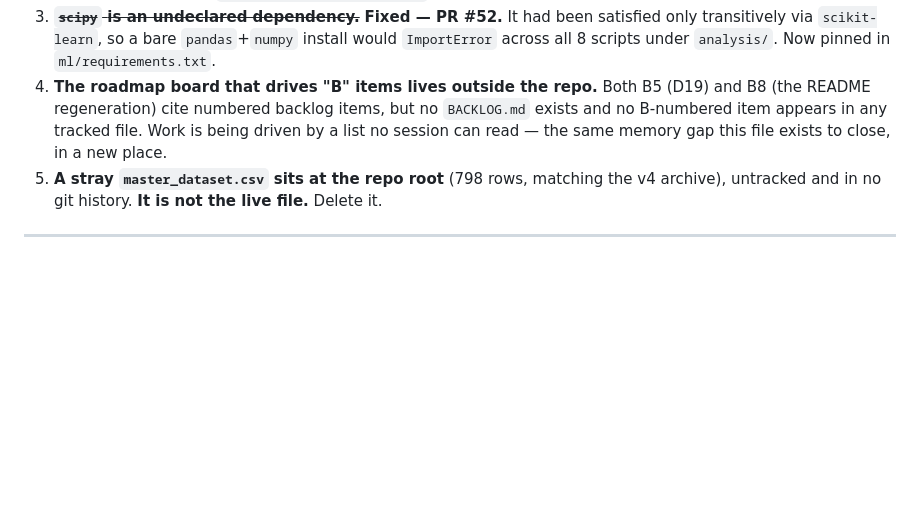
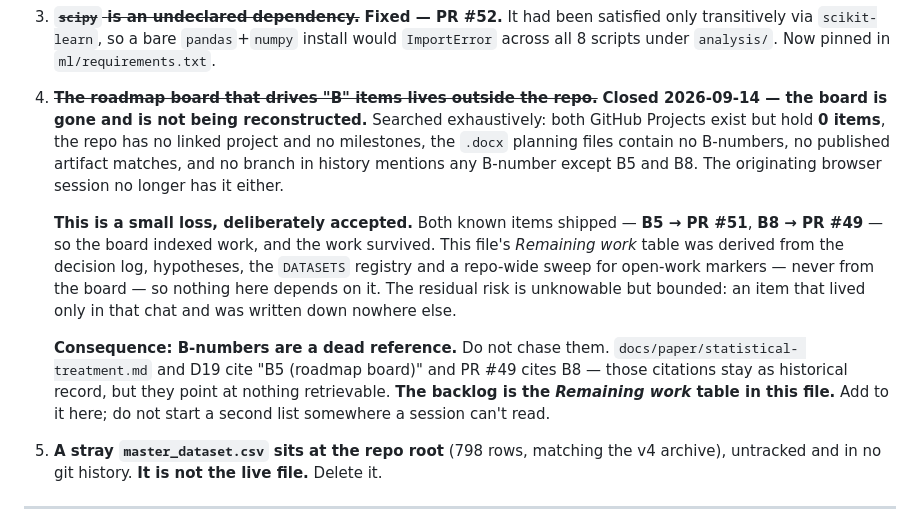
Before and after one commit to anonjj/CascadeShield, a Markdown page: STATUS.md, the part around the change. Drawn GitHub-style; blank space fills up the shorter version.

Commit message:
docs(status): close out the missing roadmap board -- not reconstructable
Searched every place it could be, after the user granted read:project scope:
both of anonjj's GitHub Projects exist but hold 0 items; the repo has no
linked ProjectsV2 and no milestones; neither .docx planning file contains a
B-number; no published artifact matches; and across all branches in history the
only B-numbers that appear anywhere are B5 and B8. The browser session that
cited it no longer has it either.

Recording it as closed rather than leaving it open, because "go find the board"
is not an action anyone can take now, and an open item nobody can act on is the
kind of thing that quietly rots.

The loss is small and the reasoning is written into STATUS.md so it doesn't get
re-litigated: both known items shipped (B5 -> PR #51, B8 -> PR #49), so the
board indexed work rather than holding it, and STATUS.md's Remaining work table
was derived from the decision log, hypotheses, the DATASETS registry and a
repo-wide sweep for open-work markers -- never from the board. The residual risk
is real but bounded and unknowable: an item that existed only in that chat.

Deliberately NOT done: reconstructing BACKLOG.md with B1-B4/B6/B7 as
placeholders. A file that looks authoritative while two thirds of it is
"UNKNOWN" is worse than no file, and inventing the missing items would be worse
still.

Consequence recorded in both canonical spots: B-numbers are a dead reference,
the backlog is STATUS.md's Remaining work table, and CLAUDE.md's
sources-of-truth table now answers "where is the backlog?" so the next session
doesn't go looking for a board.

Claude-Session: https://claude.ai/code/session_01VCW5QVU2sFK2dEKpRWqUfU

```diff
--- a/STATUS.md
+++ b/STATUS.md
@@ -145,10 +145,25 @@ pending re-collection.
 3. ~~**`scipy` is an undeclared dependency.**~~ **Fixed — PR #52.** It had been satisfied only
    transitively via `scikit-learn`, so a bare `pandas`+`numpy` install would `ImportError`
    across all 8 scripts under `analysis/`. Now pinned in `ml/requirements.txt`.
-4. **The roadmap board that drives "B" items lives outside the repo.** Both B5 (D19) and B8
-   (the README regeneration) cite numbered backlog items, but no `BACKLOG.md` exists and no
-   B-numbered item appears in any tracked file. Work is being driven by a list no session can
-   read — the same memory gap this file exists to close, in a new place.
+4. ~~**The roadmap board that drives "B" items lives outside the repo.**~~ **Closed
+   2026-09-14 — the board is gone and is not being reconstructed.** Searched exhaustively:
+   both GitHub Projects exist but hold **0 items**, the repo has no linked project and no
+   milestones, the `.docx` planning files contain no B-numbers, no published artifact matches,
+   and no branch in history mentions any B-number except B5 and B8. The originating browser
+   session no longer has it either.
+
+   **This is a small loss, deliberately accepted.** Both known items shipped — **B5 → PR #51**,
+   **B8 → PR #49** — so the board indexed work, and the work survived. This file's *Remaining
+   work* table was derived from the decision log, hypotheses, the `DATASETS` registry and a
+   repo-wide sweep for open-work markers — never from the board — so nothing here depends on
+   it. The residual risk is unknowable but bounded: an item that lived only in that chat and
+   was written down nowhere else.
+
+   **Consequence: B-numbers are a dead reference.** Do not chase them. `docs/paper/statistical-
+   treatment.md` and D19 cite "B5 (roadmap board)" and PR #49 cites B8 — those citations stay
+   as historical record, but they point at nothing retrievable. **The backlog is the *Remaining
+   work* table in this file.** Add to it here; do not start a second list somewhere a session
+   can't read.
 5. **A stray `master_dataset.csv` sits at the repo root** (798 rows, matching the v4 archive),
    untracked and in no git history. **It is not the live file.** Delete it.
 
```
Also changed, not shown: CLAUDE.md (+1 -0 lines).
